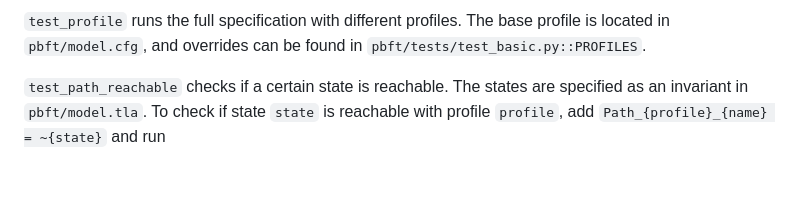
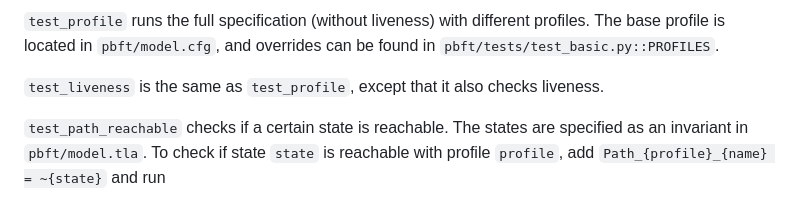
Before and after one commit to jimmy-zx/pbft-tla-spec, a Markdown page: README.md, the part around one of its changes. Rendered like a GitHub page; blank space fills up the shorter version.

````diff
--- a/README.md
+++ b/README.md
@@ -75,8 +79,12 @@ The following tests runs the specification.
 ```
 
-`test_profile` runs the full specification with different profiles.
+`test_profile` runs the full specification (without liveness)
+with different profiles.
 The base profile is located in `pbft/model.cfg`, and overrides
 can be found in `pbft/tests/test_basic.py::PROFILES`.
+
+`test_liveness` is the same as `test_profile`, except that
+it also checks liveness.
 
 `test_path_reachable` checks if a certain state is reachable.
 The states are specified as an invariant in `pbft/model.tla`.
````
Also changed, not shown: other parts of README.md (+5 -1 lines).
